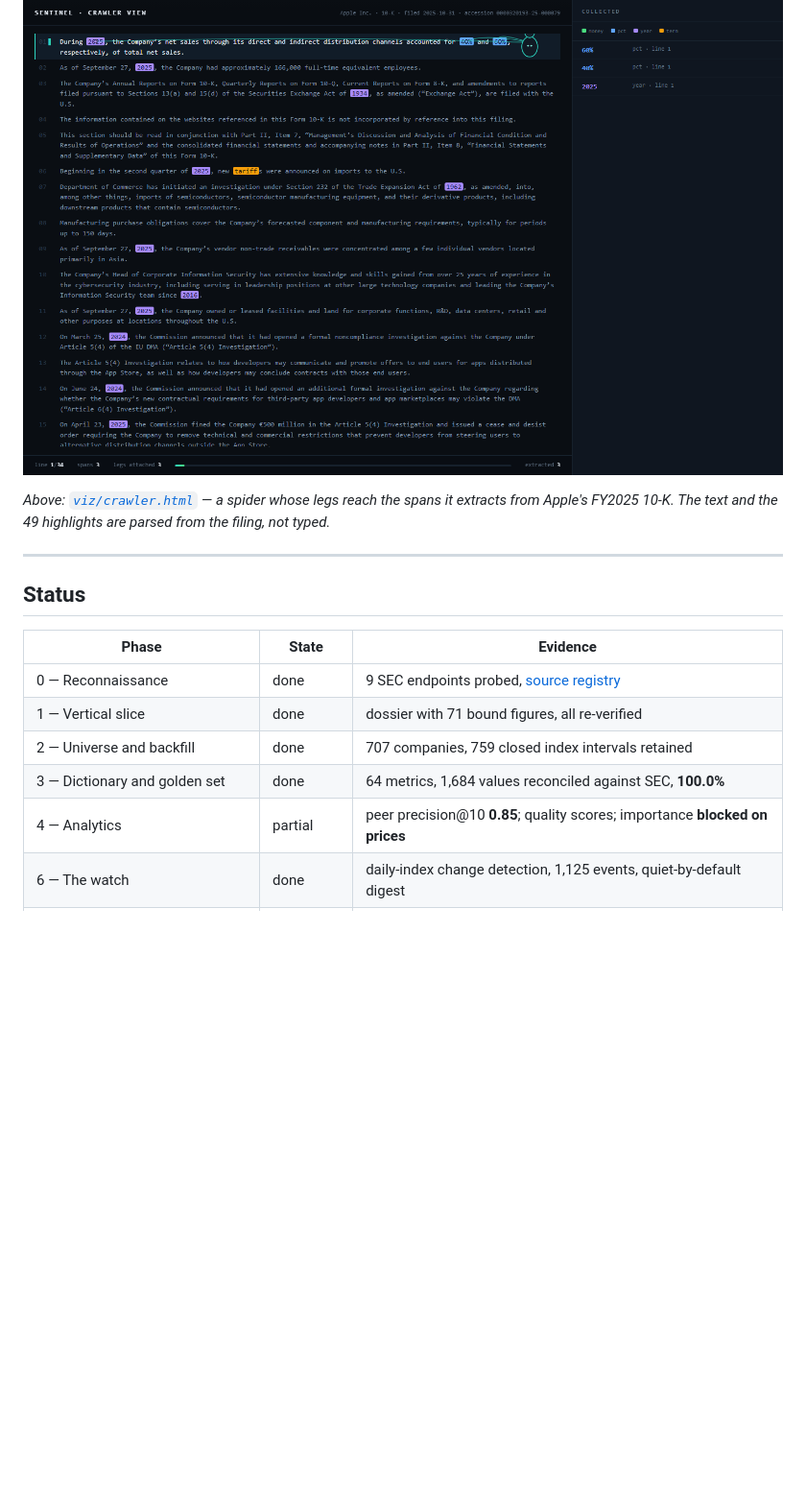
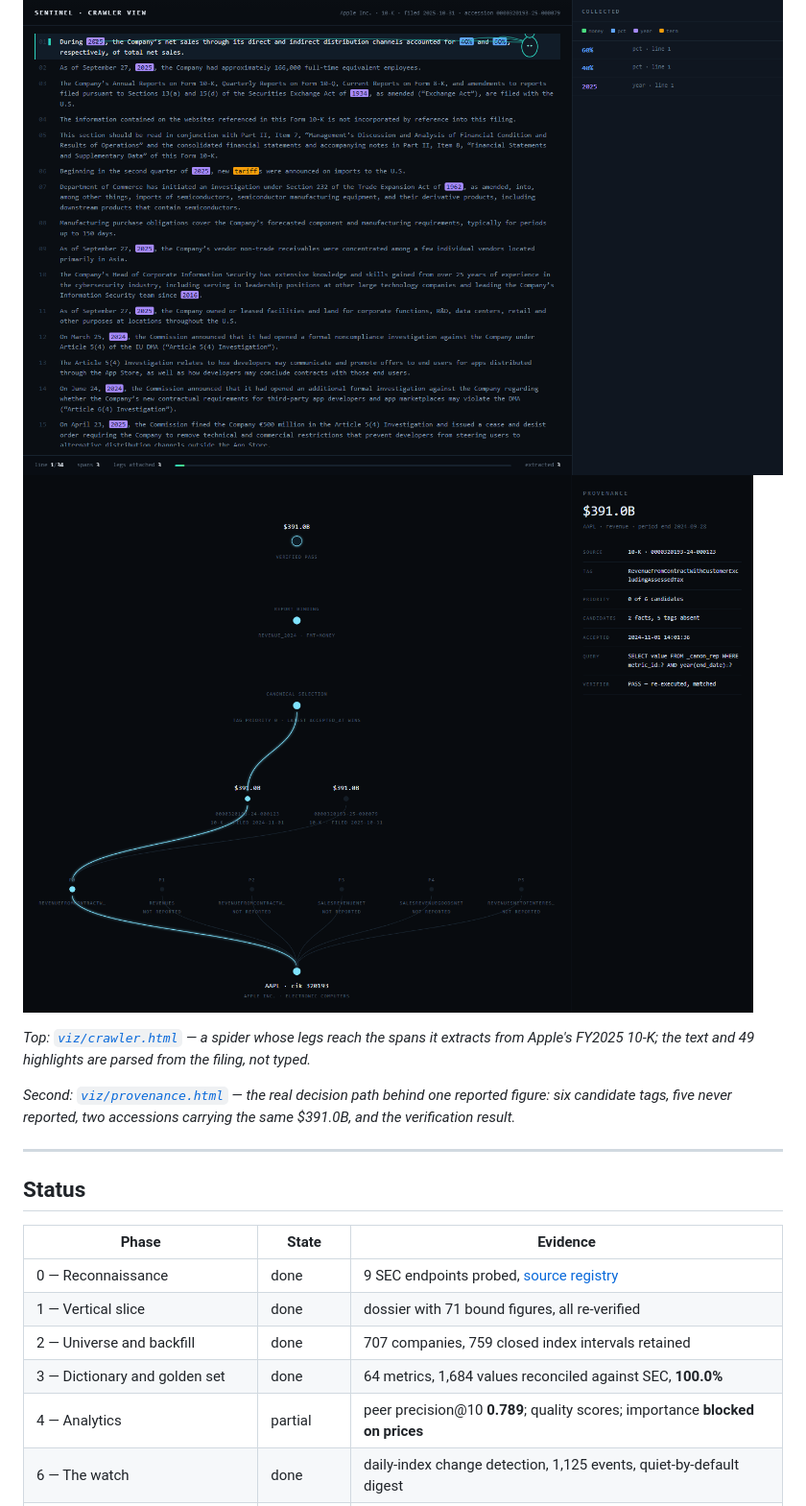
Before and after one commit to william05c/sentinel, a Markdown page: README.md, the part around the change. Shown at 96% size. GitHub-like rendering; pictures changed too: viz/provenance.png (added); blank space fills up the shorter version.

```diff
--- a/README.md
+++ b/README.md
@@ -8,10 +8,14 @@ The product is not a dashboard and not a price predictor. It is **findings with
 provenance**: every figure traceable to an accession number, every claim re-runnable.
 
 ![Crawler view](viz/crawler.png)
+![Provenance](viz/provenance.png)
 
-*Above: [`viz/crawler.html`](viz/crawler.html) — a spider whose legs reach the spans it
-extracts from Apple's FY2025 10-K. The text and the 49 highlights are parsed from the
-filing, not typed.*
+*Top: [`viz/crawler.html`](viz/crawler.html) — a spider whose legs reach the spans it extracts
+from Apple's FY2025 10-K; the text and 49 highlights are parsed from the filing, not typed.*
+
+*Second: [`viz/provenance.html`](viz/provenance.html) — the real decision path behind one
+reported figure: six candidate tags, five never reported, two accessions carrying the same
+$391.0B, and the verification result.*
 
 ---
 
@@ -23,7 +27,7 @@ filing, not typed.*
 | 1 — Vertical slice | done | dossier with 71 bound figures, all re-verified |
 | 2 — Universe and backfill | done | 707 companies, 759 closed index intervals retained |
 | 3 — Dictionary and golden set | done | 64 metrics, 1,684 values reconciled against SEC, **100.0%** |
-| 4 — Analytics | partial | peer precision@10 **0.85**; quality scores; importance **blocked on prices** |
+| 4 — Analytics | partial | peer precision@10 **0.789**; quality scores; importance **blocked on prices** |
 | 6 — The watch | done | daily-index change detection, 1,125 events, quiet-by-default digest |
 | 5, 7 — Forecast, reports, dashboard | not started | blocked on price data / not built |
 
```
Also changed, not shown: BUILD-LOG.md (+33 -0 lines), 3 other files.
